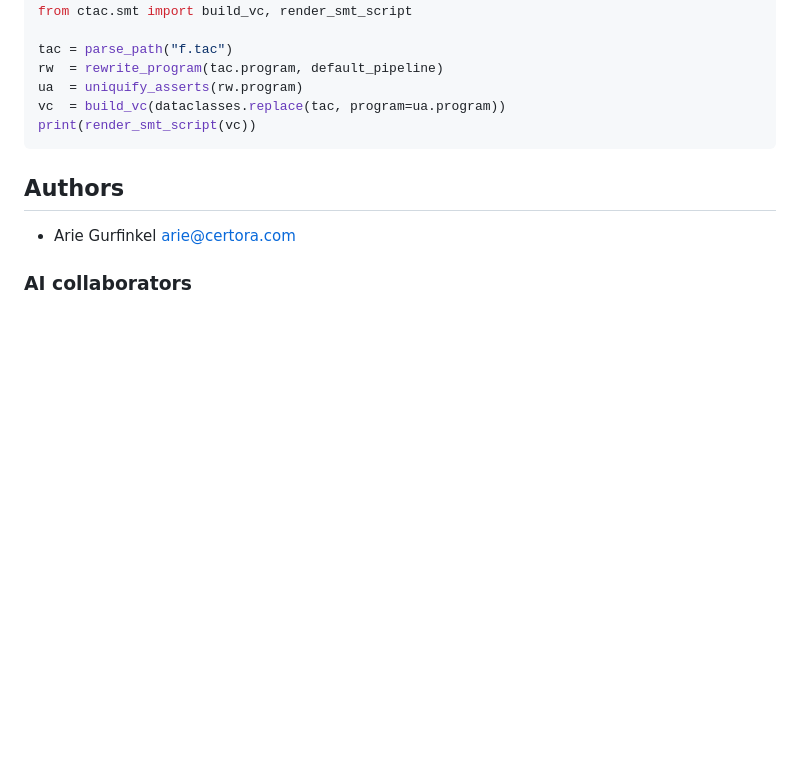
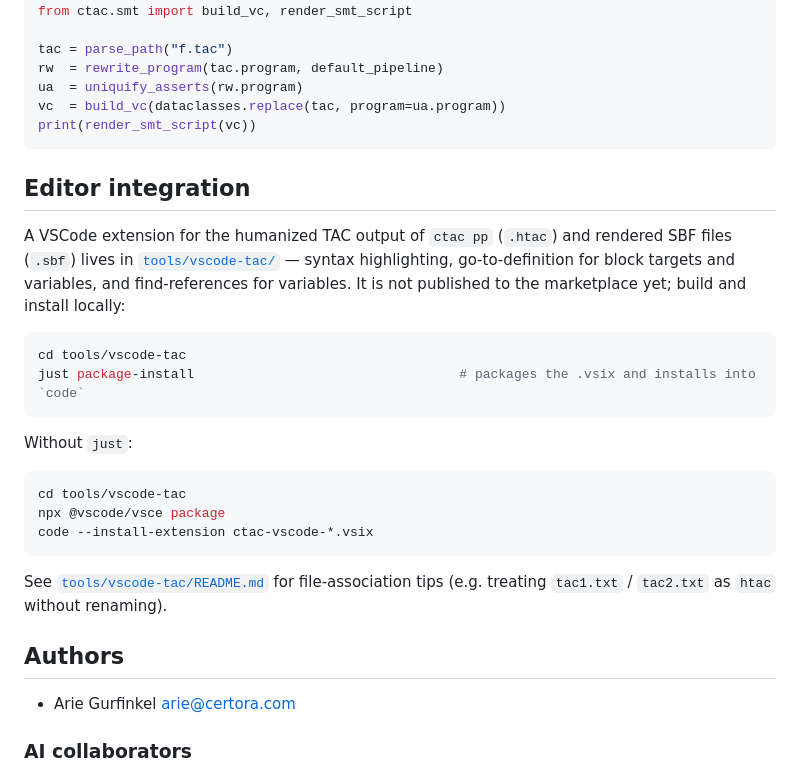
Before and after one commit to 1arie1/ctac, a Markdown page: README.md, the part around the change. GitHub-like rendering; blank space fills up the shorter version.

Commit message:
README: point at the tools/vscode-tac extension
The .htac / .sbf VSCode extension has been sitting in tools/vscode-tac
without a README entry. Surface it alongside the CLI map so users
discover the syntax highlighting / go-to-def / find-references support
for `ctac pp` output. Document the local build+install path (just or
raw vsce) since there is no marketplace release yet.

Co-Authored-By: Claude Opus 4.7 (1M context) <noreply@anthropic.com>

````diff
--- a/README.md
+++ b/README.md
@@ -242,6 +242,32 @@ vc  = build_vc(dataclasses.replace(tac, program=ua.program))
 print(render_smt_script(vc))
 ```
 
+## Editor integration
+
+A VSCode extension for the humanized TAC output of `ctac pp`
+(`.htac`) and rendered SBF files (`.sbf`) lives in
+[`tools/vscode-tac/`](tools/vscode-tac/) — syntax highlighting,
+go-to-definition for block targets and variables, and
+find-references for variables. It is not published to the
+marketplace yet; build and install locally:
+
+```bash
+cd tools/vscode-tac
+just package-install                                  # packages the .vsix and installs into `code`
+```
+
+Without `just`:
+
+```bash
+cd tools/vscode-tac
+npx @vscode/vsce package
+code --install-extension ctac-vscode-*.vsix
+```
+
+See [`tools/vscode-tac/README.md`](tools/vscode-tac/README.md) for
+file-association tips (e.g. treating `tac1.txt` / `tac2.txt` as
+`htac` without renaming).
+
 ## Authors
 
 - Arie Gurfinkel <arie@certora.com>
````
